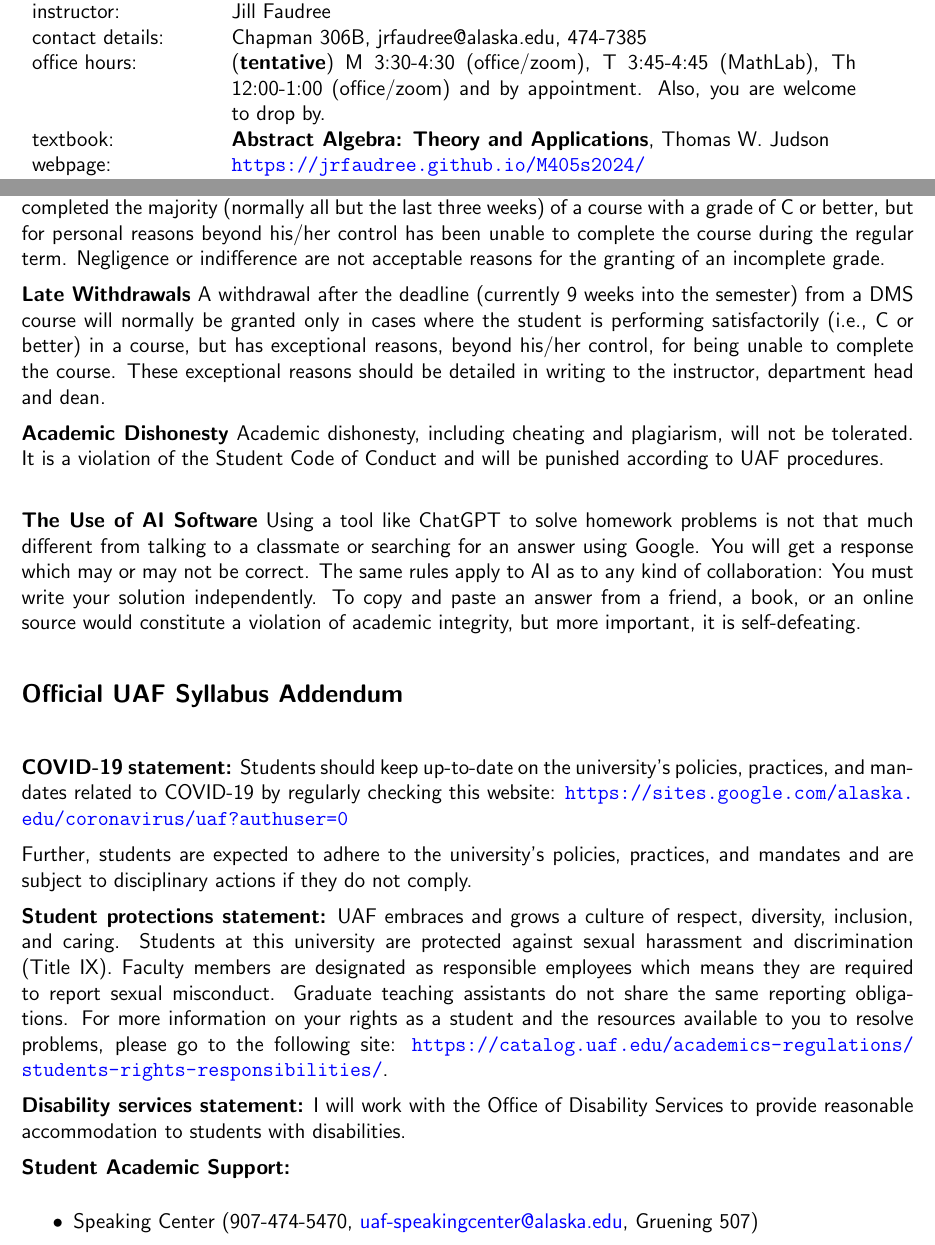
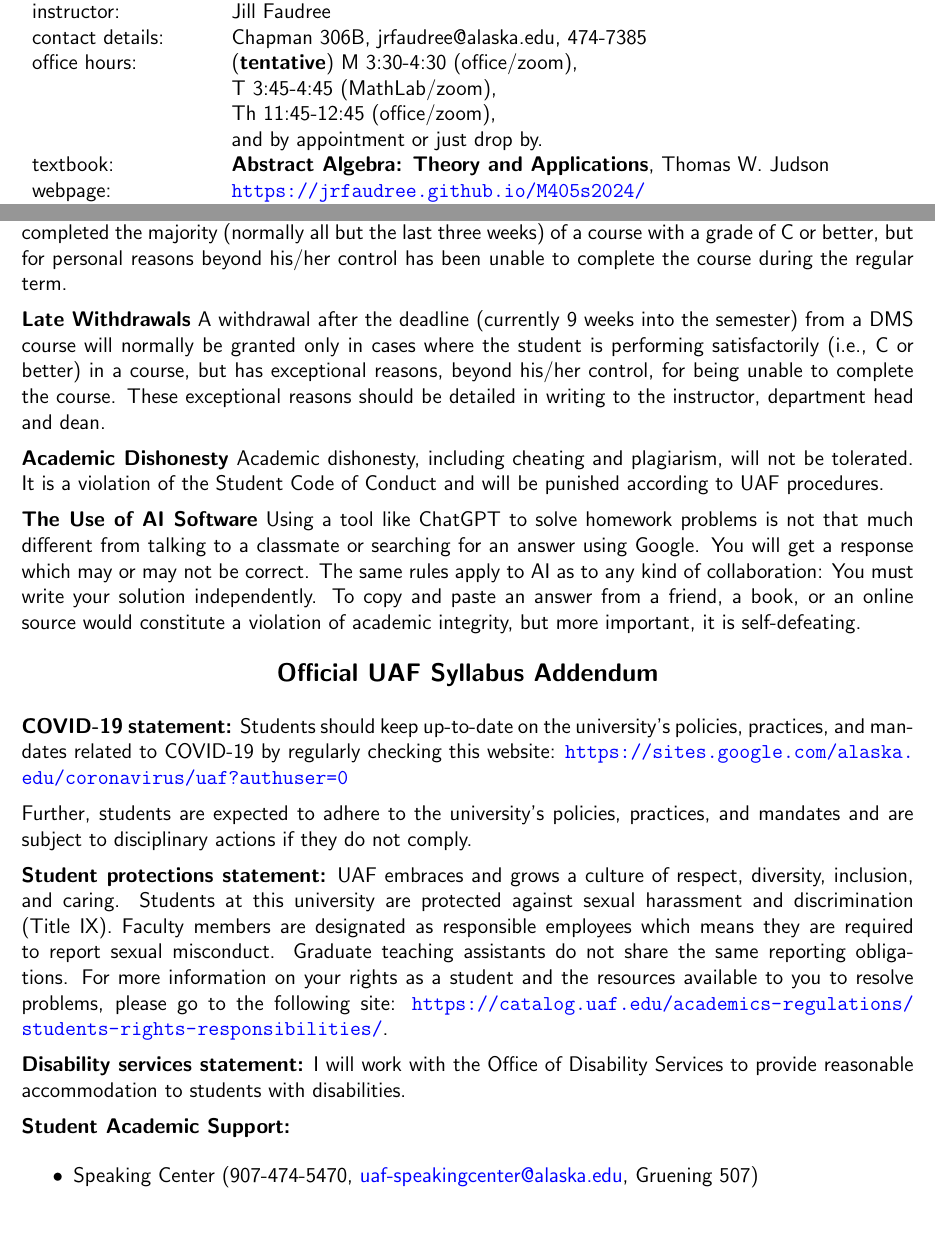
Before and after one commit to jrfaudree/M405s2024, a LaTeX document (assets/general/M405s24_syllabus.tex): two parts of pages 1 and 4 of 5, joined at a grey line, cut so that both start at the same text, the shorter picture padded with empty space. Compiled offline with pdfLaTeX.

Commit message:
Add files via upload

```diff
--- a/assets/general/M405s24_syllabus.tex
+++ b/assets/general/M405s24_syllabus.tex
@@ -59,7 +59,10 @@ middle, xlabel={$x$}, ylabel={$y$}, axis equal }}
 {time \& place}:&TR 2:00-3:30 Chapman Hall Room 107 or by Zoom\\
 {instructor:} &Jill Faudree\\
 {contact details:} &Chapman 306B, jrfaudree@alaska.edu, 474-7385\\
-{office hours:} &(\textbf{tentative})  M 3:30-4:30 (office/zoom), T 3:45-4:45 (MathLab), Th 12:00-1:00 (office/zoom) and by appointment. Also, you are welcome to drop by.\\
+{office hours:} &(\textbf{tentative})  M 3:30-4:30 (office/zoom), \\
+& T 3:45-4:45 (MathLab/zoom),\\
+&Th 11:45-12:45 (office/zoom),\\
+&and by appointment or just drop by.\\
 {textbook:}& \textbf{Abstract Algebra: Theory and Applications}, Thomas W. Judson\\
 {webpage:}& \url{https://jrfaudree.github.io/M405s2024/}\\
 canvas:&\url{https://canvas.alaska.edu/courses/18413}\\
@@ -177,7 +180,7 @@ week & dates &topics \\
 \textbf{Miscellaneous Other Issues:}
 
 \textbf{Incomplete Grade}
-Incomplete (I) will only be given in DMS courses in cases where the student has completed the majority (normally all but the last three weeks) of a course with a grade of C or better, but for personal reasons beyond his/her control has been unable to complete the course during the regular term. Negligence or indifference are not acceptable reasons for the granting of an incomplete grade.
+Incomplete (I) will only be given in DMS courses in cases where the student has completed the majority (normally all but the last three weeks) of a course with a grade of C or better, but for personal reasons beyond his/her control has been unable to complete the course during the regular term.
 
 \textbf{Late Withdrawals}
 A withdrawal after the deadline (currently 9 weeks into the semester) from a DMS course will normally be granted only in cases where the student is performing satisfactorily (i.e., C or better) in a course, but has exceptional reasons, beyond his/her control, for being unable to complete the course. These exceptional reasons should be detailed in writing to the instructor, department head and dean.
@@ -185,16 +188,12 @@ A withdrawal after the deadline (currently 9 weeks into the semester) from a DMS
 \textbf{Academic Dishonesty}
 Academic dishonesty, including cheating and plagiarism, will not
 be tolerated.  It is a violation of the Student Code of Conduct
-and will be punished according to UAF procedures.\\
+and will be punished according to UAF procedures.
 
 \textbf{The Use of AI Software}
 Using a tool like ChatGPT to solve homework problems is not that much different from talking to a classmate or searching for an answer using Google. You will get a response which may or may not be correct. The same rules apply to AI as to any kind of collaboration: You must write your solution independently. To copy and paste an answer from a friend, a book, or an online source would constitute a violation of academic integrity, but more important, it is self-defeating.
 
-\hfill
-
-\textbf{\large{Official UAF Syllabus Addendum}}
-
-\hfill
+\begin{center}\textbf{\large{Official UAF Syllabus Addendum}}\end{center}
 
 \noindent{\bf COVID-19 statement:} Students should keep up-to-date on the university's policies, practices, and mandates related to COVID-19 by regularly checking this website: \url{https://sites.google.com/alaska.edu/coronavirus/uaf?authuser=0}
 
```
Also changed, not shown: assets/general/M405s24_syllabus.pdf.
